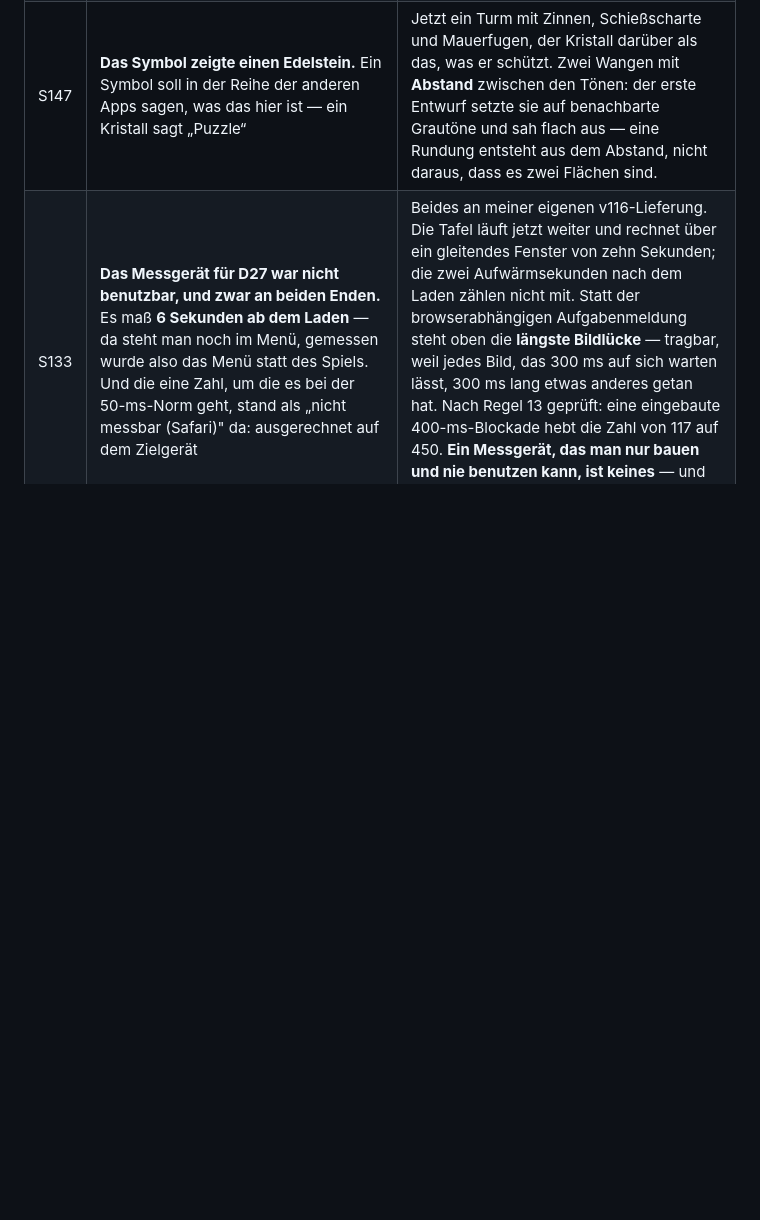
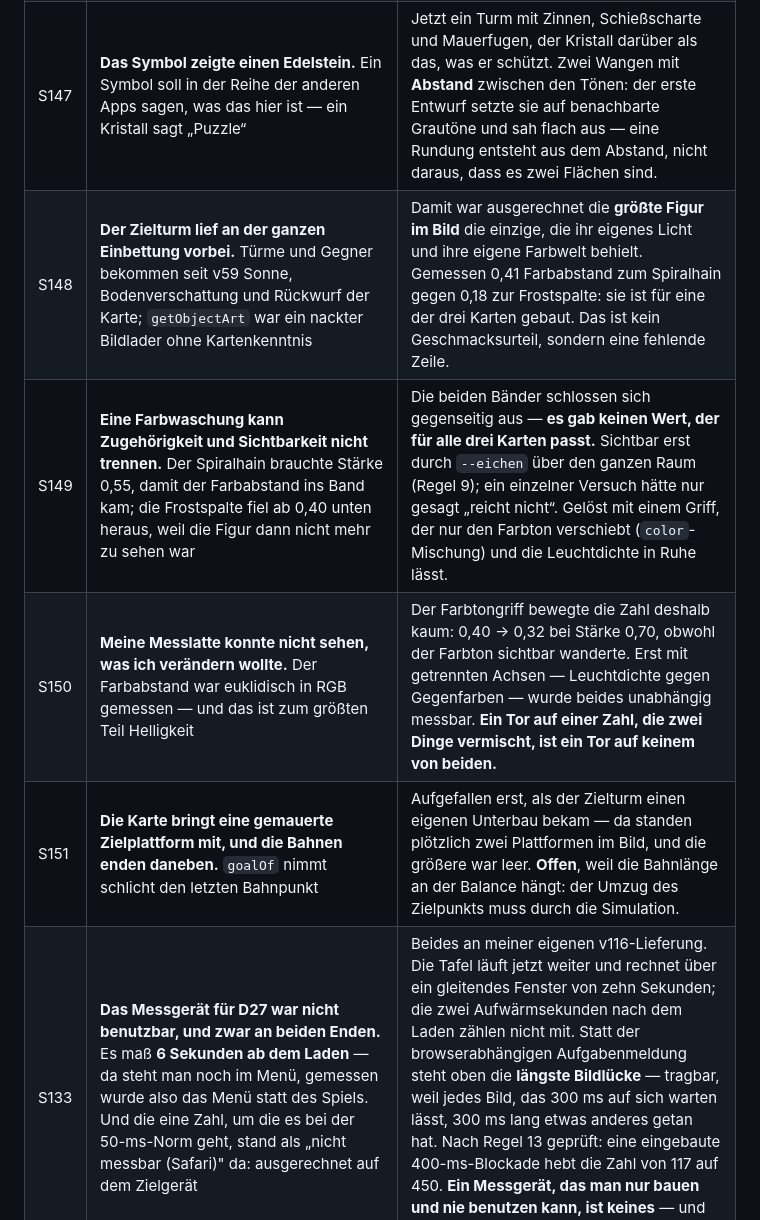
Before and after one commit to Bluefield-Solutions/towerfront, a Markdown page: docs/Towerfront-BACKLOG.md, the part around the change. GitHub-like rendering; blank space fills up the shorter version.

Commit message:
v126: der Zielturm gehoert jetzt zur Karte
Der Befund war mechanisch, nicht geschmacklich. Tuerme und Gegner laufen seit
v59 durch eine Einbettung - Sonne der Karte, Bodenverschattung, Rueckwurf.
Der Zielturm, die Tore und die Sockel liefen daran vorbei: `getObjectArt` war
ein nackter Bildlader ohne Kartenkenntnis. Damit war ausgerechnet die
groesste Figur im Bild die einzige, die ihr eigenes Licht und ihre eigene
Farbwelt behielt.

Gemessen: 0,41 Farbabstand zum Spiralhain gegen 0,18 zur Frostspalte. Die
Kristallfestung ist fuer EINE der drei Karten gebaut.

Was diese Runde bringt:

  Die Einbettung steht an einer Stelle (src/gfx/einbettung.ts) und beide Wege
  gehen hindurch - Tuerme wie Objekte. Vorher war der Block in towerart.ts
  ausgeschrieben und galt deshalb nur dort.

  Ein Farbklima je Karte, GERECHNET aus dem Untergrundbild statt
  aufgeschrieben. Es verschiebt nur den FARBTON und laesst die Leuchtdichte in
  Ruhe.

  Ein Unterbau unter der Festung, aus dem Wegmaterial der Karte gemauert.
  Vorher standen dort zwei Ellipsen aus Tinte: ein Schatten sagt "hier faellt
  Licht weg", er sagt nicht "hier ist Grund".

  Ein achtzehntes Tor: `npm run einbettung` misst Farbabstand UND
  Helligkeitsabstand. Zwei gegenlaeufige Zahlen, weil eine allein immer zu
  erreichen waere - man streicht die Figur in der Bodenfarbe an.

Zwei Fehler auf dem Weg, beide in der eigenen Messung:

  S149  Eine gewoehnliche Farbwaschung kann Zugehoerigkeit und Sichtbarkeit
        nicht trennen. Es gab keinen Wert, der fuer alle drei Karten passt -
        sichtbar erst durch `--eichen` ueber den ganzen Raum.
  S150  Der Farbabstand war euklidisch in RGB gemessen, und das ist zum
        groessten Teil Helligkeit. Die Messlatte konnte nicht sehen, was ich
        veraendern wollte.

Ergebnis: 0,36 auf 0,22 (Spiralhain), 0,23 auf 0,13 (Ascheschlucht), und der
Helligkeitsabstand STEIGT dabei leicht. Auf 0,16 - so weit liegt die Festung
von der Frostspalte, fuer die sie gebaut ist - kaeme man nur mit Stufe 0,70,
und dann waere sie auf dem Spiralhain braun. Ihr Blau ist ihre Identitaet.

Und ein Befund, der beim Hinsehen auffiel: die Karte bringt eine gemauerte
Zielplattform im Untergrundbild mit, und die Bahnen enden daneben (S151).
Offen, weil die Bahnlaenge an der Balance haengt.

```diff
--- a/docs/Towerfront-BACKLOG.md
+++ b/docs/Towerfront-BACKLOG.md
@@ -79,6 +79,10 @@ Legende Aufwand: S klein (eine Iteration) · M mittel · L groß (mehrere)
 | S145 | **Die Turmwahl graute nur aus, was man nicht bezahlen konnte — nie das, was nicht passte.** Wer den Mörser wählte, wo nur der Bogenturm hinpasst, drückte ins Leere | Der Platzbedarf ist die eigentliche Entscheidung beim freien Bauen — er unterscheidet die Türme stärker als der Preis. Dann muss er auch in der Wahl stehen. `canPlace` ist jetzt nur noch die Frage an `warumNicht`: **eine Stelle für die Regel, zwei Antworten.** |
 | S146 | **Das Baumenü hatte keinen Anker.** Man tippte, irgendwo erschien ein Klotz aus vier Knöpfen — und auf welchen Punkt er sich bezog, stand nirgends | Ein Menü ohne Anker ist ein Menü über nichts. Jetzt: Ring und Kreuz am Bauplatz, eine Spitze vom Menü darauf, und ein Finger auf einem Knopf führt den Turm **im Feld** vor — Platzbedarf, Reichweite, überdeckte Wegstücke. Der Name und der Preis beantworten die Frage nicht. |
 | S147 | **Das Symbol zeigte einen Edelstein.** Ein Symbol soll in der Reihe der anderen Apps sagen, was das hier ist — ein Kristall sagt „Puzzle“ | Jetzt ein Turm mit Zinnen, Schießscharte und Mauerfugen, der Kristall darüber als das, was er schützt. Zwei Wangen mit **Abstand** zwischen den Tönen: der erste Entwurf setzte sie auf benachbarte Grautöne und sah flach aus — eine Rundung entsteht aus dem Abstand, nicht daraus, dass es zwei Flächen sind. |
+| S148 | **Der Zielturm lief an der ganzen Einbettung vorbei.** Türme und Gegner bekommen seit v59 Sonne, Bodenverschattung und Rückwurf der Karte; `getObjectArt` war ein nackter Bildlader ohne Kartenkenntnis | Damit war ausgerechnet die **größte Figur im Bild** die einzige, die ihr eigenes Licht und ihre eigene Farbwelt behielt. Gemessen 0,41 Farbabstand zum Spiralhain gegen 0,18 zur Frostspalte: sie ist für eine der drei Karten gebaut. Das ist kein Geschmacksurteil, sondern eine fehlende Zeile. |
+| S149 | **Eine Farbwaschung kann Zugehörigkeit und Sichtbarkeit nicht trennen.** Der Spiralhain brauchte Stärke 0,55, damit der Farbabstand ins Band kam; die Frostspalte fiel ab 0,40 unten heraus, weil die Figur dann nicht mehr zu sehen war | Die beiden Bänder schlossen sich gegenseitig aus — **es gab keinen Wert, der für alle drei Karten passt.** Sichtbar erst durch `--eichen` über den ganzen Raum (Regel 9); ein einzelner Versuch hätte nur gesagt „reicht nicht“. Gelöst mit einem Griff, der nur den Farbton verschiebt (`color`-Mischung) und die Leuchtdichte in Ruhe lässt. |
+| S150 | **Meine Messlatte konnte nicht sehen, was ich verändern wollte.** Der Farbabstand war euklidisch in RGB gemessen — und das ist zum größten Teil Helligkeit | Der Farbtongriff bewegte die Zahl deshalb kaum: 0,40 → 0,32 bei Stärke 0,70, obwohl der Farbton sichtbar wanderte. Erst mit getrennten Achsen — Leuchtdichte gegen Gegenfarben — wurde beides unabhängig messbar. **Ein Tor auf einer Zahl, die zwei Dinge vermischt, ist ein Tor auf keinem von beiden.** |
+| S151 | **Die Karte bringt eine gemauerte Zielplattform mit, und die Bahnen enden daneben.** `goalOf` nimmt schlicht den letzten Bahnpunkt | Aufgefallen erst, als der Zielturm einen eigenen Unterbau bekam — da standen plötzlich zwei Plattformen im Bild, und die größere war leer. **Offen**, weil die Bahnlänge an der Balance hängt: der Umzug des Zielpunkts muss durch die Simulation. |
 | S133 | **Das Messgerät für D27 war nicht benutzbar, und zwar an beiden Enden.** Es maß **6 Sekunden ab dem Laden** — da steht man noch im Menü, gemessen wurde also das Menü statt des Spiels. Und die eine Zahl, um die es bei der 50-ms-Norm geht, stand als „nicht messbar (Safari)" da: ausgerechnet auf dem Zielgerät | Beides an meiner eigenen v116-Lieferung. Die Tafel läuft jetzt weiter und rechnet über ein gleitendes Fenster von zehn Sekunden; die zwei Aufwärmsekunden nach dem Laden zählen nicht mit. Statt der browserabhängigen Aufgabenmeldung steht oben die **längste Bildlücke** — tragbar, weil jedes Bild, das 300 ms auf sich warten lässt, 300 ms lang etwas anderes getan hat. Nach Regel 13 geprüft: eine eingebaute 400-ms-Blockade hebt die Zahl von 117 auf 450. **Ein Messgerät, das man nur bauen und nie benutzen kann, ist keines** — und der Unterschied fällt erst auf, wenn man es benutzt. |
 | S134 | **`master` liegt 30 Fassungen zurück und trägt `#messung` gar nicht.** Der Ablaufplan liefert nur von `main` oder `master` aus — auf Pages steht also ein alter Stand | Die Handlung, um die ich vier Runden lang gebeten habe (`#messung` auf dem iPhone öffnen), war die ganze Zeit **unmöglich**. Ich hatte den Weg vom Zweig zur ausgelieferten Datei nie nachgesehen. **Wer um eine Handlung bittet, prüft zuerst, ob sie ausführbar ist.** |
 | S135 | **Die Liste der fehlenden Rohbilder ist ein Befehl geworden, kein Dokument.** `npm run rohbilder` liest `art/*.json` und nennt jede Datei mit Namen, Maß, Füllgrad und Zweck | Ein Dokument hätte nach der ersten Änderung an den Beschreibungen gelogen, und niemand hätte es gemerkt — dieselbe Familie wie die veraltete 0,22 aus S124. 39 Bilder in vier Gruppen; daran hängen B1, D21 und die vierte Karte. |
```
